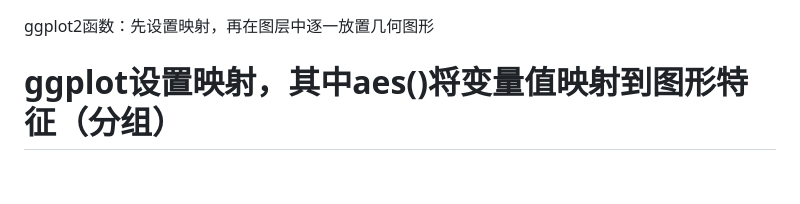
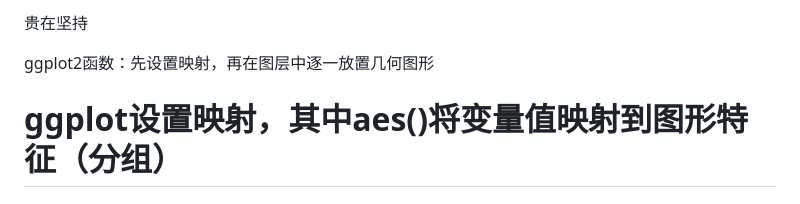
Before and after one commit to Skynnm/learning_R, a Markdown page: data analysis and graphics with R and tidyverse/README.md, the part around the change. Rendered like a GitHub page; blank space fills up the shorter version.

```diff
--- a/data analysis and graphics with R and tidyverse/README.md
+++ b/data analysis and graphics with R and tidyverse/README.md
@@ -1,3 +1,5 @@
+贵在坚持
+
 ggplot2函数：先设置映射，再在图层中逐一放置几何图形
 # ggplot设置映射，其中aes()将变量值映射到图形特征（分组）
 # geom_函数放置几何对象
```
